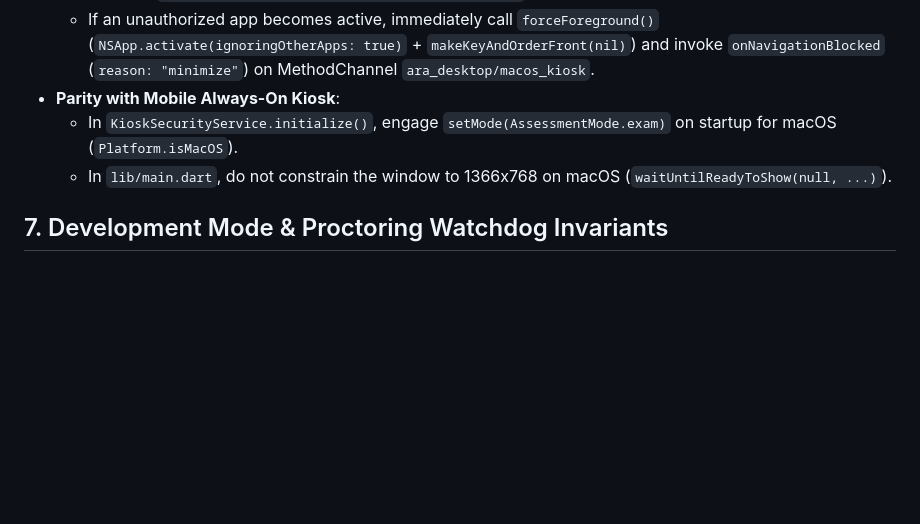
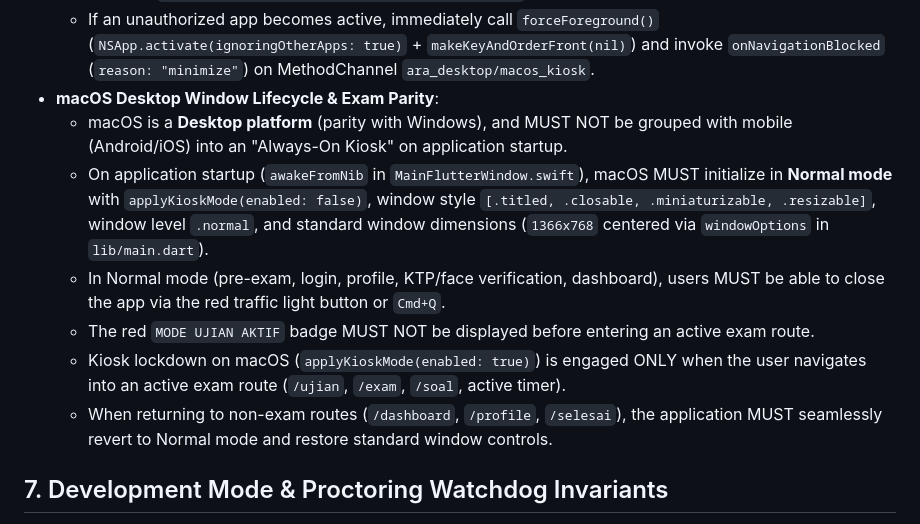
Before and after one commit to diasutsman/ara_desktop, a Markdown page: .agents/rules/flutter_desktop_kiosk.md, the part around the change. GitHub-like rendering; blank space fills up the shorter version.

Commit message:
docs(rules): document macOS desktop window lifecycle and exam mode parity

```diff
--- a/.agents/rules/flutter_desktop_kiosk.md
+++ b/.agents/rules/flutter_desktop_kiosk.md
@@ -107,9 +107,13 @@
 - **Application Switching Watchdog**:
   - Observe `NSWorkspace.didActivateApplicationNotification`.
   - If an unauthorized app becomes active, immediately call `forceForeground()` (`NSApp.activate(ignoringOtherApps: true)` + `makeKeyAndOrderFront(nil)`) and invoke `onNavigationBlocked` (`reason: "minimize"`) on MethodChannel `ara_desktop/macos_kiosk`.
-- **Parity with Mobile Always-On Kiosk**:
-  - In `KioskSecurityService.initialize()`, engage `setMode(AssessmentMode.exam)` on startup for macOS (`Platform.isMacOS`).
-  - In `lib/main.dart`, do not constrain the window to 1366x768 on macOS (`waitUntilReadyToShow(null, ...)`).
+- **macOS Desktop Window Lifecycle & Exam Parity**:
+  - macOS is a **Desktop platform** (parity with Windows), and MUST NOT be grouped with mobile (Android/iOS) into an "Always-On Kiosk" on application startup.
+  - On application startup (`awakeFromNib` in `MainFlutterWindow.swift`), macOS MUST initialize in **Normal mode** with `applyKioskMode(enabled: false)`, window style `[.titled, .closable, .miniaturizable, .resizable]`, window level `.normal`, and standard window dimensions (`1366x768` centered via `windowOptions` in `lib/main.dart`).
+  - In Normal mode (pre-exam, login, profile, KTP/face verification, dashboard), users MUST be able to close the app via the red traffic light button or `Cmd+Q`.
+  - The red `MODE UJIAN AKTIF` badge MUST NOT be displayed before entering an active exam route.
+  - Kiosk lockdown on macOS (`applyKioskMode(enabled: true)`) is engaged ONLY when the user navigates into an active exam route (`/ujian`, `/exam`, `/soal`, active timer).
+  - When returning to non-exam routes (`/dashboard`, `/profile`, `/selesai`), the application MUST seamlessly revert to Normal mode and restore standard window controls.
 
 ## 7. Development Mode & Proctoring Watchdog Invariants
 - **Preserving Proctoring During Dev Testing**:
```
